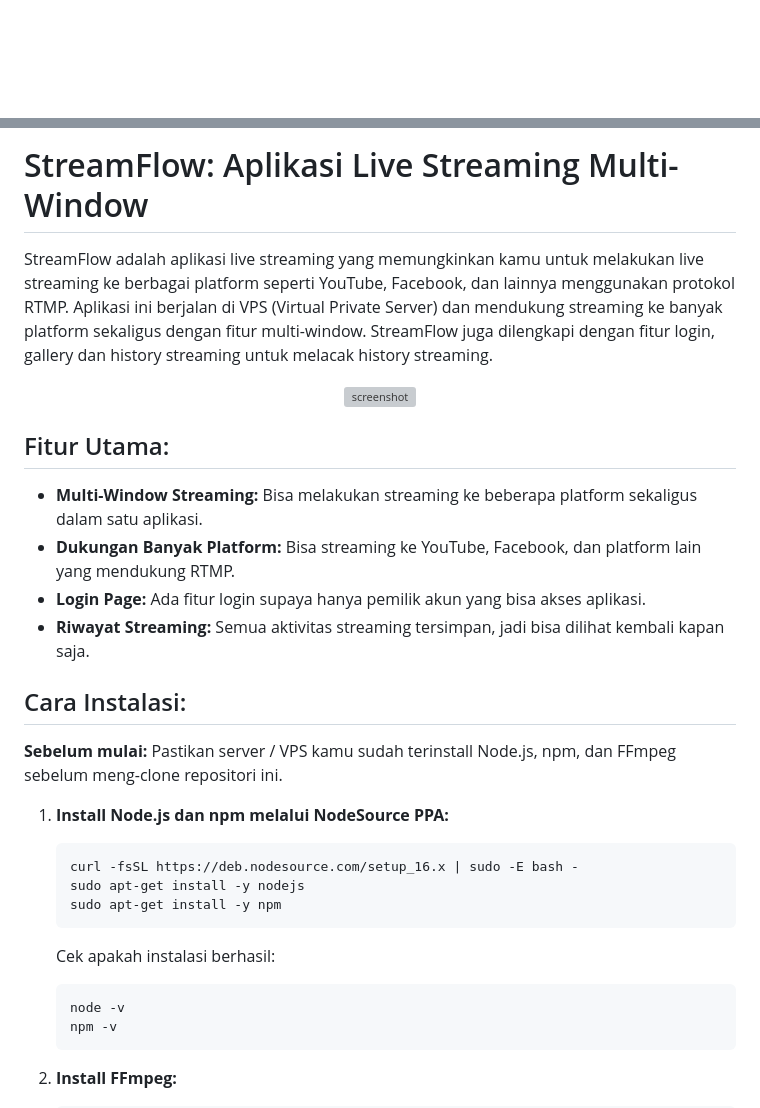
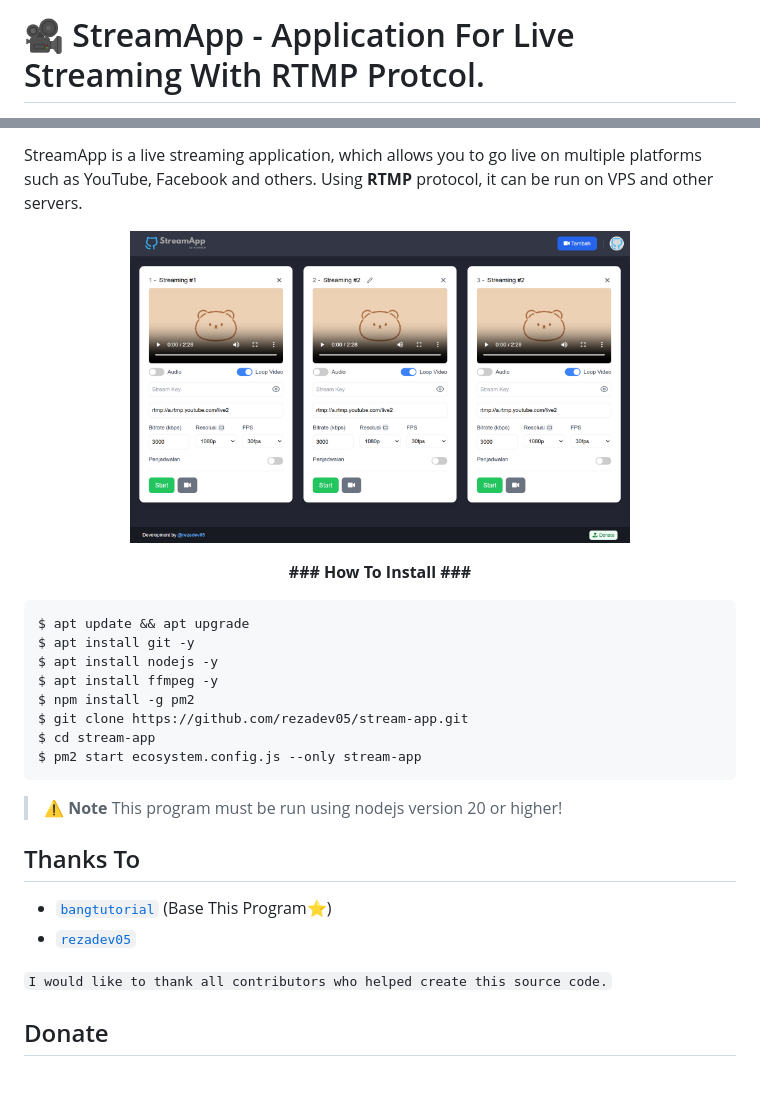
Before and after one commit to rezadev05/stream-app, a Markdown page: README.md, 2 parts joined by grey strips. Rendered like a GitHub page; pictures changed too: public/img/preview-app.png (added); blank space fills up the shorter version; grey boxes are pictures that could not be loaded.

````diff
--- a/README.md
+++ b/README.md
@@ -4,4 +6,5 @@
 </div>
 <br>
 
+# 🎥 StreamApp - Application For Live Streaming With RTMP Protcol.
 
@@ -8,34 +14,33 @@
 
-# StreamFlow: Aplikasi Live Streaming Multi-Window
+StreamApp is a live streaming application, which allows you to go live on multiple platforms such as YouTube, Facebook and others. Using <b>RTMP</b> protocol, it can be run on VPS and other servers.
 
-StreamFlow adalah aplikasi live streaming yang memungkinkan kamu untuk melakukan live streaming ke berbagai platform seperti YouTube, Facebook, dan lainnya menggunakan protokol RTMP. Aplikasi ini berjalan di VPS (Virtual Private Server) dan mendukung streaming ke banyak platform sekaligus dengan fitur multi-window. StreamFlow juga dilengkapi dengan fitur login, gallery dan history streaming untuk melacak history streaming.
-   <p align="center">
-   <img alt="screenshot" src="https://raw.githubusercontent.com/bangtutorial/streamflow/refs/heads/main/public/img/screenshot.jpg" width="500px" height="auto" />
+<p align="center">
+   <img alt="screenshot" src="./public/img/preview-app.png" width="500px" height="auto" />
    </p>
 
-## Fitur Utama:
+<p align="center">
+   <b>### How To Install ###</b>
+</p>
 
-* **Multi-Window Streaming:** Bisa melakukan streaming ke beberapa platform sekaligus dalam satu aplikasi.
-* **Dukungan Banyak Platform:** Bisa streaming ke YouTube, Facebook, dan platform lain yang mendukung RTMP.
-* **Login Page:** Ada fitur login supaya hanya pemilik akun yang bisa akses aplikasi.
-* **Riwayat Streaming:** Semua aktivitas streaming tersimpan, jadi bisa dilihat kembali kapan saja.
+```bash
+$ apt update && apt upgrade
+$ apt install git -y
+$ apt install nodejs -y
+$ apt install ffmpeg -y
+$ npm install -g pm2
+$ git clone https://github.com/rezadev05/stream-app.git
+$ cd stream-app
+$ pm2 start ecosystem.config.js --only stream-app
+```
 
-## Cara Instalasi:
+> **⚠️** <b>Note</b> This program must be run using nodejs version 20 or higher!
 
-**Sebelum mulai:** Pastikan server / VPS kamu sudah terinstall Node.js, npm, dan FFmpeg sebelum meng-clone repositori ini.
+## Thanks To
 
-1. **Install Node.js dan npm melalui NodeSource PPA:**
+- [`bangtutorial`](https://github.com/bangtutorial) (Base This Program⭐)
+- [`rezadev05`](https://github.com/rezadev05)
 
-   ```bash
-   curl -fsSL https://deb.nodesource.com/setup_16.x | sudo -E bash -
-   sudo apt-get install -y nodejs
-   sudo apt-get install -y npm
-   ```
-   Cek apakah instalasi berhasil:
-   ```bash
-   node -v
-   npm -v
-   ```
+`I would like to thank all contributors who helped create this source code.`
 
-2. **Install FFmpeg:**
+## Donate
 
````
Also changed, not shown: other parts of README.md (+11 -68 lines), public/img/screenshot.jpg (deleted), 6 other files.
